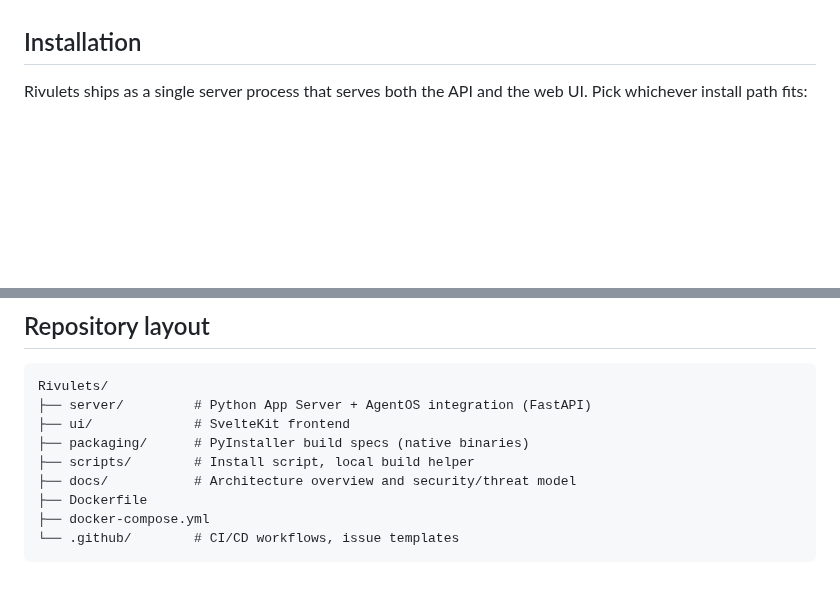
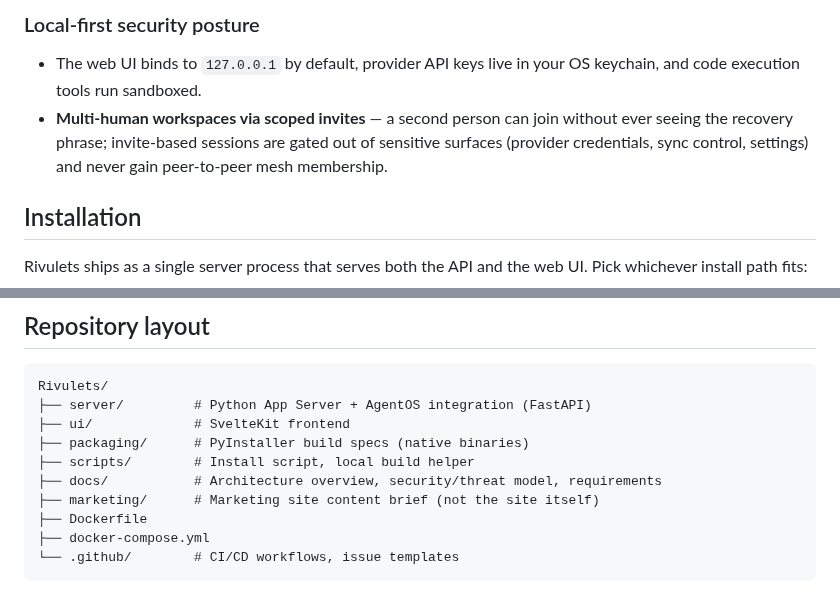
Before and after one commit to jwilson411/Rivulets, a Markdown page: README.md, 2 parts joined by grey strips. Drawn GitHub-style; blank space fills up the shorter version.

```diff
--- a/README.md
+++ b/README.md
@@ -36,3 +67,7 @@ Conversations behave like the small, natural flows the name is borrowed from: a
+### Local-first security posture
+
+- The web UI binds to `127.0.0.1` by default, provider API keys live in your OS keychain, and code execution tools run sandboxed.
+- **Multi-human workspaces via scoped invites** — a second person can join without ever seeing the recovery phrase; invite-based sessions are gated out of sensitive surfaces (provider credentials, sync control, settings) and never gain peer-to-peer mesh membership.
 
 ## Installation
 
@@ -123,7 +158,8 @@ Rivulets/
 ├── ui/             # SvelteKit frontend
 ├── packaging/      # PyInstaller build specs (native binaries)
 ├── scripts/        # Install script, local build helper
-├── docs/           # Architecture overview and security/threat model
+├── docs/           # Architecture overview, security/threat model, requirements
+├── marketing/      # Marketing site content brief (not the site itself)
 ├── Dockerfile
 ├── docker-compose.yml
 └── .github/        # CI/CD workflows, issue templates
```
Also changed, not shown: other parts of README.md (+35 -4 lines), .github/assets/readme-hero.png, .github/assets/readme-workflows.png (added).
